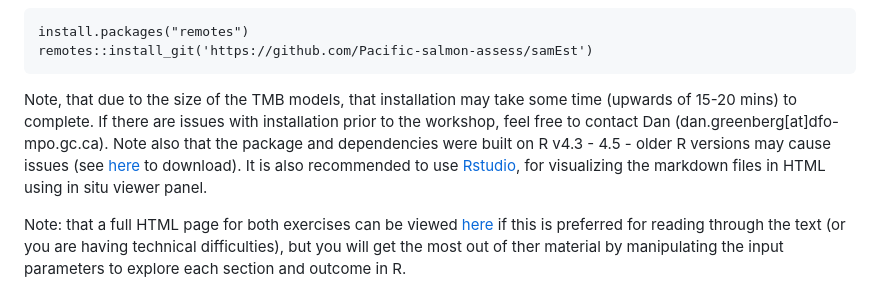
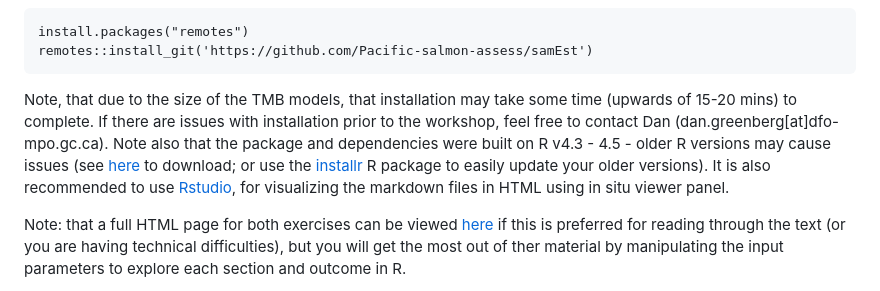
Before and after one commit to Pacific-salmon-assess/nonstationarity-workshop-2026, a Markdown page: README.md, the part around the change. GitHub-like rendering.

````diff
--- a/README.md
+++ b/README.md
@@ -14,7 +14,7 @@ install.packages("remotes")
 remotes::install_git('https://github.com/Pacific-salmon-assess/samEst')
 ```
 
-Note, that due to the size of the TMB models, that installation may take some time (upwards of 15-20 mins) to complete. If there are issues with installation prior to the workshop, feel free to contact Dan (dan.greenberg[at]dfo-mpo.gc.ca). Note also that the package and dependencies were built on R v4.3 - 4.5 - older R versions may cause issues (see [here](https://muug.ca/mirror/cran/) to download). It is also recommended to use [Rstudio](https://posit.co/download/rstudio-desktop/), for visualizing the markdown files in HTML using in situ viewer panel.
+Note, that due to the size of the TMB models, that installation may take some time (upwards of 15-20 mins) to complete. If there are issues with installation prior to the workshop, feel free to contact Dan (dan.greenberg[at]dfo-mpo.gc.ca). Note also that the package and dependencies were built on R v4.3 - 4.5 - older R versions may cause issues (see [here](https://muug.ca/mirror/cran/) to download; or use the [installr](https://talgalili.github.io/installr/) R package to easily update your older versions). It is also recommended to use [Rstudio](https://posit.co/download/rstudio-desktop/), for visualizing the markdown files in HTML using in situ viewer panel.
 
 Note: that a full HTML page for both exercises can be viewed [here](https://pacific-salmon-assess.github.io/nonstationarity-workshop-2026/) if this is preferred for reading through the text (or you are having technical difficulties), but you will get the most out of ther material by manipulating the input parameters to explore each section and outcome in R.
 
````
